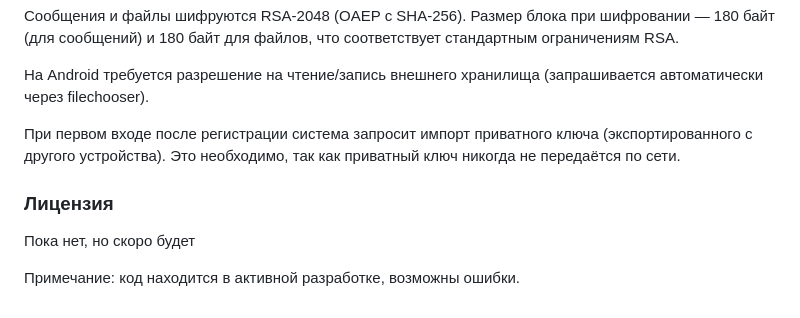
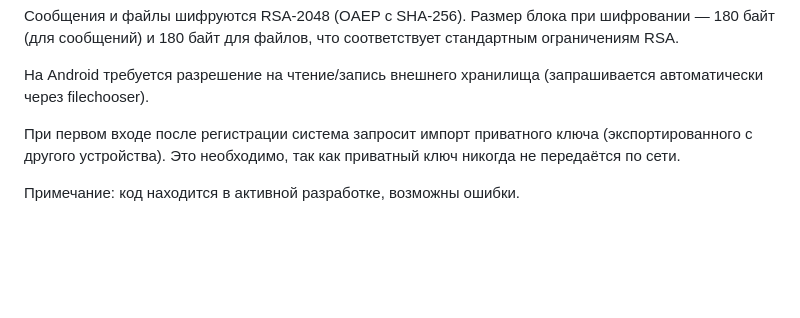
Before and after one commit to RKP16102052/arln_cllqm, a Markdown page: README.md, the part around the change. Rendered like a GitHub page; blank space fills up the shorter version.

```diff
--- a/README.md
+++ b/README.md
@@ -82,8 +82,5 @@
 
 При первом входе после регистрации система запросит импорт приватного ключа (экспортированного с другого устройства). Это необходимо, так как приватный ключ никогда не передаётся по сети.
 
-### Лицензия
-
-Пока нет, но скоро будет
 
 Примечание: код находится в активной разработке, возможны ошибки.
```
